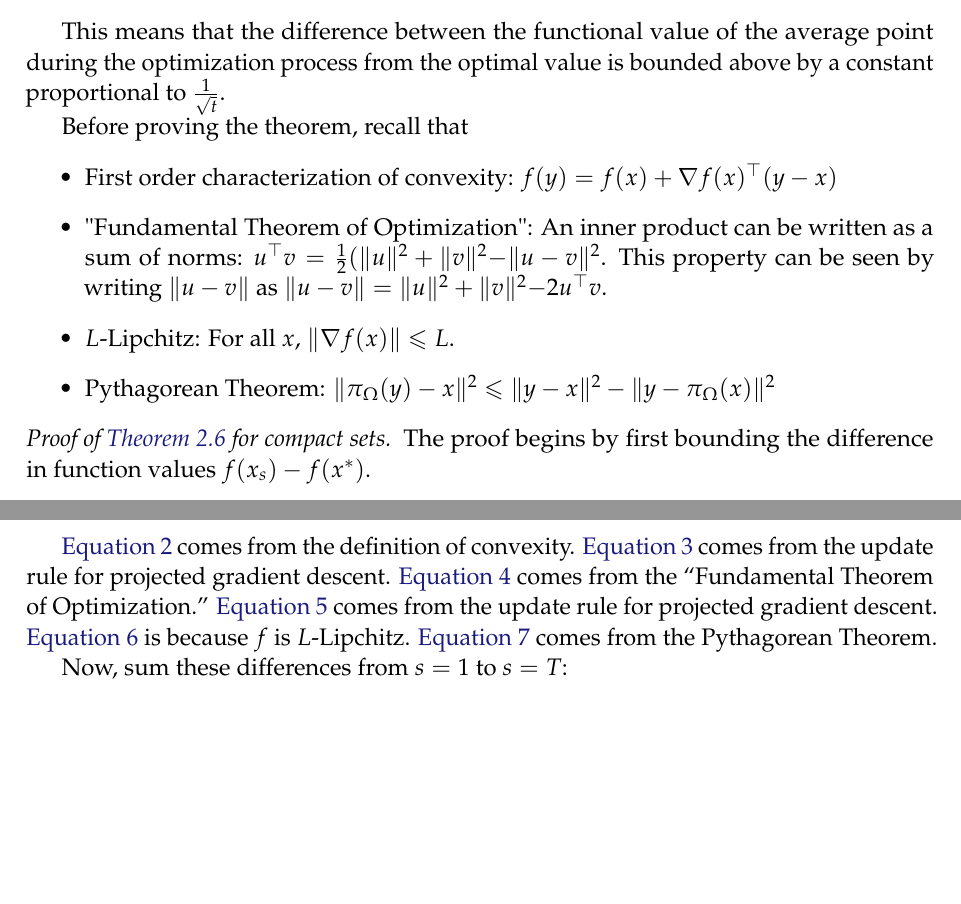
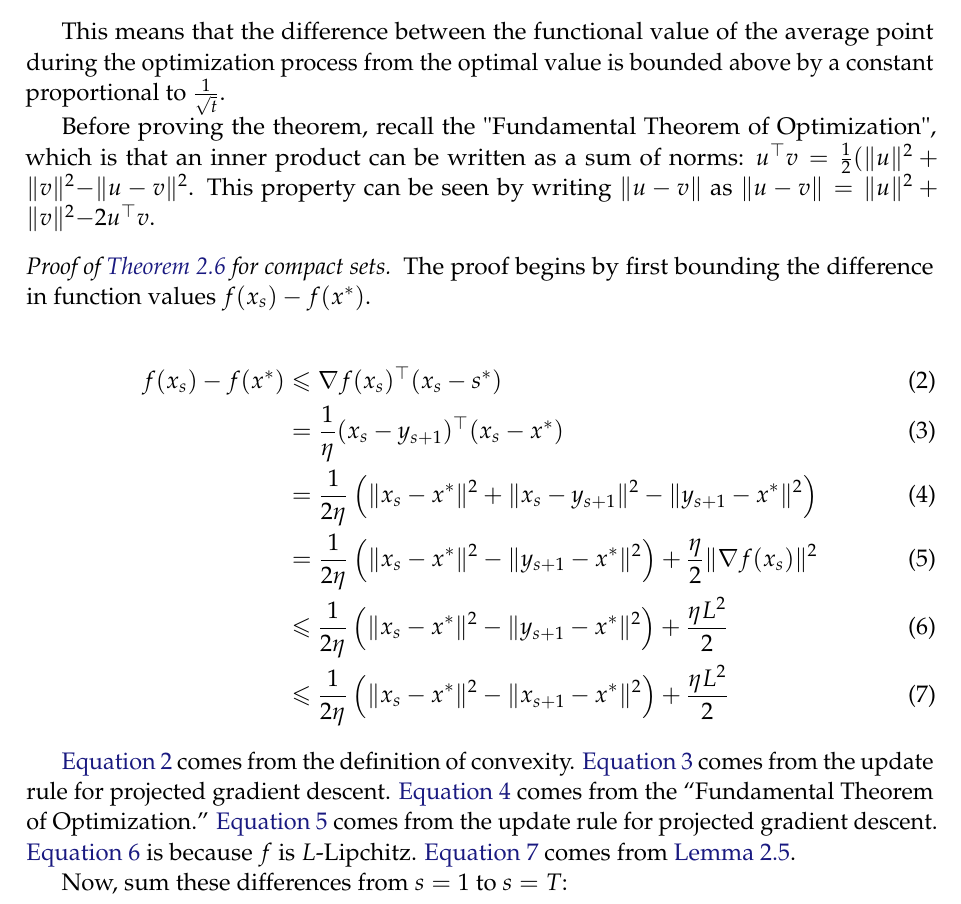
Before and after one commit to ee227c/ee227c.github.io, a LaTeX paper (notes/main.tex, which reads notes/lecture2.tex): two parts of pages 9 and 10 of 13 before the commit and part of page 9 of 12 after it, the two joined at a grey line, cut so that both start at the same text, the shorter picture padded with empty space. Compiled offline with pdfLaTeX; a LaTeX package or settings file that is missing is left out.

Commit message:
integrated first proof with rest of notes

```diff
--- a/notes/lecture2.tex
+++ b/notes/lecture2.tex
@@ -100,25 +103,11 @@ This means that the difference between the functional value of the average
 point during the optimization process from the optimal value is bounded above
 by a constant proportional to $\frac{1}{\sqrt{t}}$.
 
-% TODO: reference the first part of the lecture here.
-Before proving the theorem, recall that
-\begin{itemize}
-
-    \item First order characterization of convexity: $f(y) = f(x) + \nabla
-    f(x)^\trans (y - x)$
-
-    \item "Fundamental Theorem of Optimization": An inner product can be
-    written as a sum of norms: $u^\trans v = \frac{1}{2}(\lVert u \rVert^2 +
-    \lVert v \lVert^2 - \lVert u - v \rVert^2$. This property can be seen by
-    writing $\lVert u - v \rVert$ as $\lVert u - v \rVert = \lVert u \rVert^2 +
-    \lVert v \lVert^2 - 2 u^\trans v$.
-
-    \item $L$-Lipchitz: For all $x$, $\lVert \nabla f(x) \rVert \leq L$.
-
-    \item Pythagorean Theorem: $\lVert \pi_\Omega (y) - x \rVert^2 \leq \lVert
-    y - x \rVert^2 - \lVert y - \pi_\Omega (x) \rVert^2$
-
-\end{itemize}
+Before proving the theorem, recall the "Fundamental Theorem of Optimization",
+which is that an inner product can be written as a sum of norms: $u^\trans v =
+\frac{1}{2}(\lVert u \rVert^2 + \lVert v \lVert^2 - \lVert u - v \rVert^2$.
+This property can be seen by writing $\lVert u - v \rVert$ as $\lVert u - v
+\rVert = \lVert u \rVert^2 + \lVert v \lVert^2 - 2 u^\trans v$.
 
 \begin{proof}[Proof of \theoremref{lipschitz} for compact sets.]
 
@@ -131,7 +120,7 @@ f(x^*)$.
     &= \frac{1}{2\eta} \left(\lVert x_s - x^* \rVert^2 + \lVert x_s - y_{s+1} \rVert^2 - \lVert y_{s+1} - x^* \rVert^2 \right) \equationlabel{c} \\
     &= \frac{1}{2\eta} \left(\lVert x_s - x^* \rVert^2 - \lVert y_{s+1} - x^* \rVert^2 \right) + \frac{\eta}{2} \lVert \nabla f(x_s) \rVert^2 \equationlabel{d} \\
     &\leq \frac{1}{2\eta} \left(\lVert x_s - x^* \rVert^2 - \lVert y_{s+1} - x^* \rVert^2 \right) + \frac{\eta L^2}{2} \equationlabel{e} \\
-    &\leq \frac{1}{2\eta} \left(\lVert x_s - x^* \rVert^2 - \lVert x_{s+1} - x^* \rVert^2 \right) + \frac{\eta L^2}{2} \equationlabel{f} \\
+    &\leq \frac{1}{2\eta} \left(\lVert x_s - x^* \rVert^2 - \lVert x_{s+1} - x^* \rVert^2 \right) + \frac{\eta L^2}{2} \equationlabel{f}
 \end{align}
 
 \equationref{a} comes from the definition of convexity. \equationref{b} comes
@@ -139,7 +128,7 @@ from the update rule for projected gradient descent. \equationref{c} comes from
 the ``Fundamental Theorem of Optimization.'' \equationref{d} comes from the
 update rule for projected gradient descent. \equationref{e} is because $f$ is
 $L$-Lipchitz. \equationref{f}
-comes from the Pythagorean Theorem.
+comes from \lemmaref{pythagorean}.
 
 Now, sum these differences from $s=1$ to $s=T$:
 
```
Also changed, not shown: notes/ee227c-lecture2.pdf, notes/lecture2.tex (9 more changed lines).
